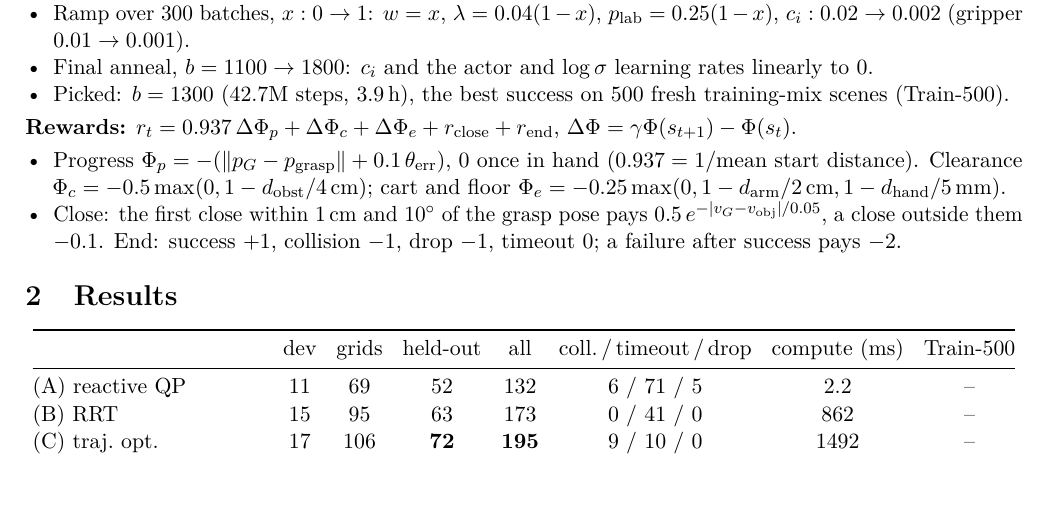
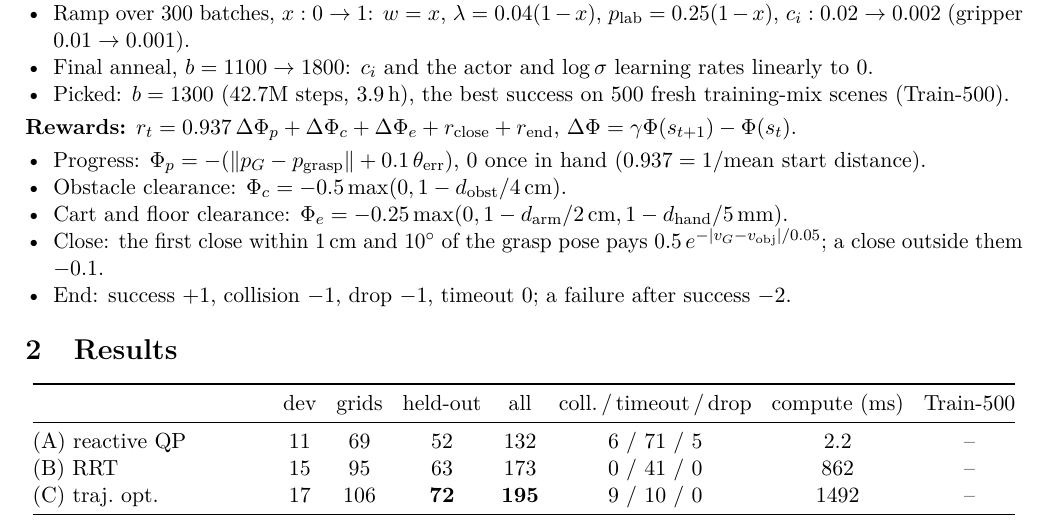
Before and after one commit to Shivsi7/dynamic-grasping, a LaTeX document (docs/report/report_ppo.tex): part of page 2 of 3, cut so that both start at the same text, the shorter picture padded with empty space. Compiled offline with pdfLaTeX.

Commit message:
RL report: one bullet per reward term

```diff
--- a/docs/report/report_ppo.tex
+++ b/docs/report/report_ppo.tex
@@ -107,11 +107,13 @@ minibatch of 4096 PPO rows and 4096 imitation rows (half (C) demos, half DAgger
 \textbf{Rewards:} $r_t=0.937\,\Delta\Phi_p+\Delta\Phi_c+\Delta\Phi_e+r_{\text{close}}+r_{\text{end}}$,
 $\Delta\Phi=\gamma\Phi(s_{t+1})-\Phi(s_t)$.
 \begin{itemize}
-  \item Progress $\Phi_p=-(\lVert p_G-p_{\text{grasp}}\rVert+0.1\,\theta_{\text{err}})$, 0 once in hand
-    ($0.937=1/$mean start distance). Clearance $\Phi_c=-0.5\max(0,1-d_{\text{obst}}/4\,\text{cm})$; cart and floor
-    $\Phi_e=-0.25\max(0,1-d_{\text{arm}}/2\,\text{cm},1-d_{\text{hand}}/5\,\text{mm})$.
-  \item Close: the first close within 1\,cm and 10$^\circ$ of the grasp pose pays $0.5\,e^{-|v_G-v_{\text{obj}}|/0.05}$,
-    a close outside them $-0.1$. End: success $+1$, collision $-1$, drop $-1$, timeout 0; a failure after success pays $-2$.
+  \item Progress: $\Phi_p=-(\lVert p_G-p_{\text{grasp}}\rVert+0.1\,\theta_{\text{err}})$, 0 once in hand
+    ($0.937=1/$mean start distance).
+  \item Obstacle clearance: $\Phi_c=-0.5\max(0,1-d_{\text{obst}}/4\,\text{cm})$.
+  \item Cart and floor clearance: $\Phi_e=-0.25\max(0,1-d_{\text{arm}}/2\,\text{cm},1-d_{\text{hand}}/5\,\text{mm})$.
+  \item Close: the first close within 1\,cm and 10$^\circ$ of the grasp pose pays $0.5\,e^{-|v_G-v_{\text{obj}}|/0.05}$;
+    a close outside them $-0.1$.
+  \item End: success $+1$, collision $-1$, drop $-1$, timeout 0; a failure after success $-2$.
 \end{itemize}
 
 \section{Results}
```
Also changed, not shown: docs/report/report_ppo.pdf.
